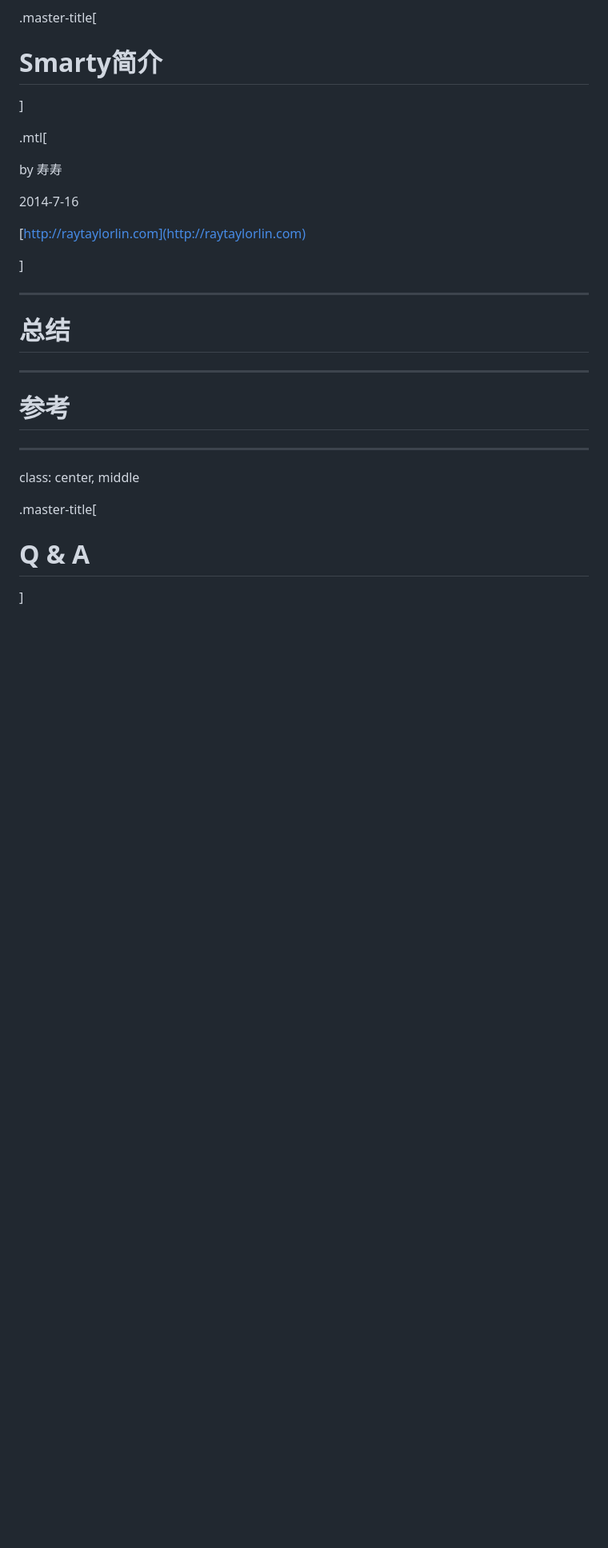
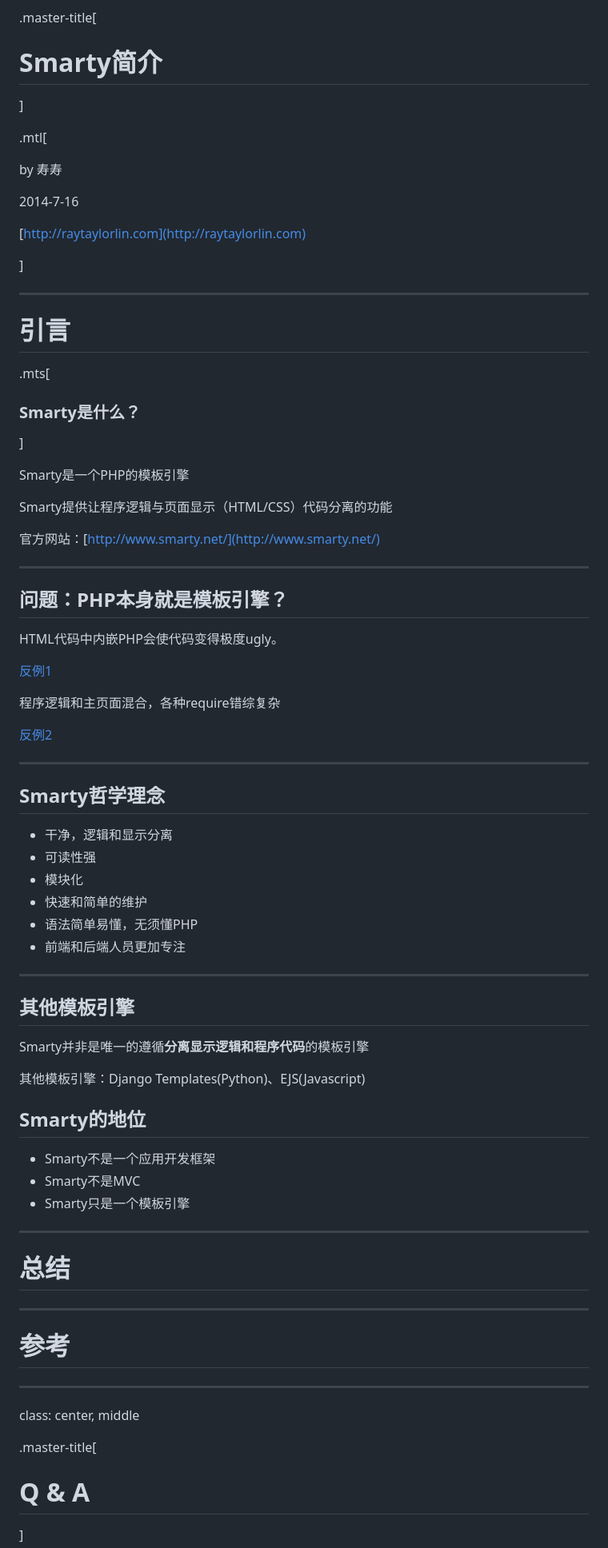
Before and after one commit to ITEC-ELWG/LectureSlides, a Markdown page: intro-smarty/content.md, the part around the change. Shown: that part at 80% size. GitHub-like rendering; blank space fills up the shorter version.

Commit message:
添加Smarty简介引言部分

```diff
--- a/intro-smarty/content.md
+++ b/intro-smarty/content.md
@@ -18,6 +18,57 @@ by 寿寿
 [http://raytaylorlin.com](http://raytaylorlin.com)
 
 ]
+
+---
+
+# 引言
+
+.mts[
+### Smarty是什么？
+]
+
+Smarty是一个PHP的模板引擎
+
+Smarty提供让程序逻辑与页面显示（HTML/CSS）代码分离的功能
+
+官方网站：[http://www.smarty.net/](http://www.smarty.net/)
+
+---
+
+## 问题：PHP本身就是模板引擎？
+
+HTML代码中内嵌PHP会使代码变得极度ugly。
+
+[反例1](images/html-nested-php1.jpg)
+
+程序逻辑和主页面混合，各种require错综复杂
+
+[反例2](images/html-nexted-php2.jpg)
+
+---
+
+## Smarty哲学理念
+
+* 干净，逻辑和显示分离
+* 可读性强
+* 模块化
+* 快速和简单的维护
+* 语法简单易懂，无须懂PHP
+* 前端和后端人员更加专注
+
+---
+
+## 其他模板引擎
+
+Smarty并非是唯一的遵循**分离显示逻辑和程序代码**的模板引擎
+
+其他模板引擎：Django Templates(Python)、EJS(Javascript)
+
+## Smarty的地位
+
+* Smarty不是一个应用开发框架
+* Smarty不是MVC
+* Smarty只是一个模板引擎
 
 ---
 
```
Also changed, not shown: intro-smarty/images/html-nested-php1.jpg (added), intro-smarty/images/html-nested-php2.jpg (added).
